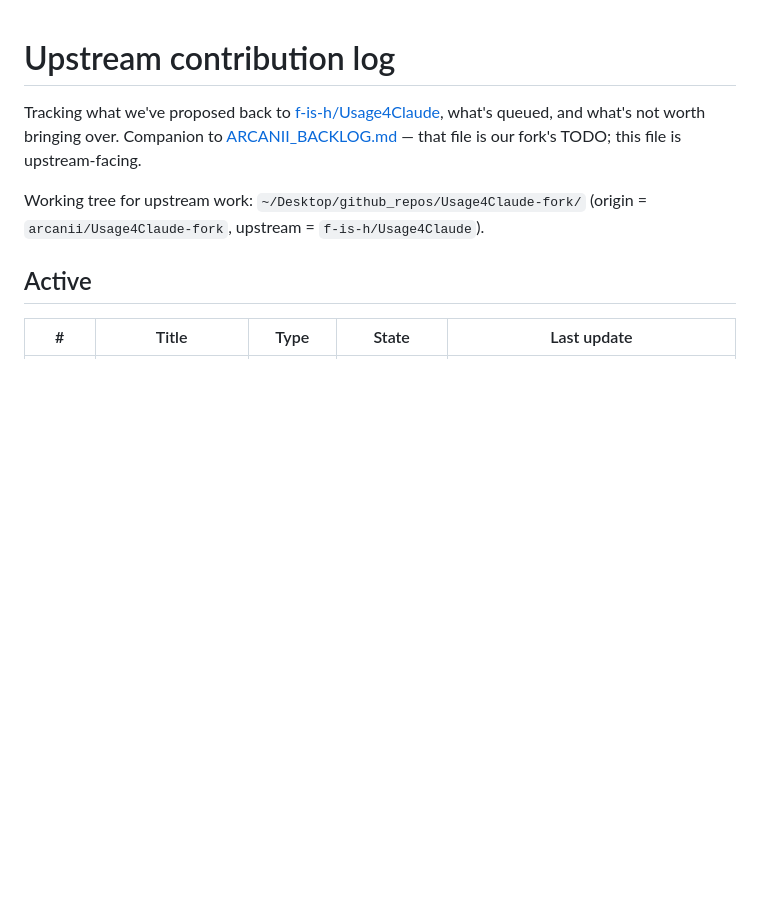
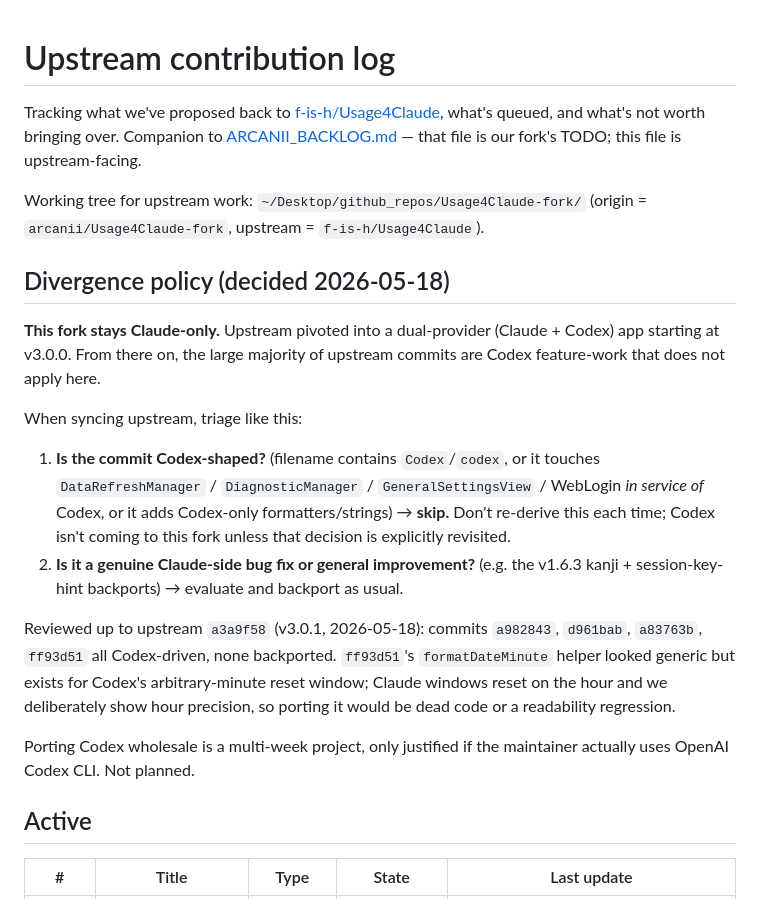
Before and after one commit to arcanii/Usage4Claude-Arcanii, a Markdown page: docs/UPSTREAM_CONTRIBUTIONS.md, the part around the change. Drawn GitHub-style; blank space fills up the shorter version.

Commit message:
docs: record Claude-only divergence policy
Upstream went dual-provider (Claude + Codex) at v3.0.0; most commits
since are Codex feature-work that doesn't apply to this Claude-only
fork. Documents the triage rule (skip Codex-shaped commits without
re-deriving each sync) and records that upstream through a3a9f58
(v3.0.1) was reviewed — nothing backportable.

Co-Authored-By: Claude Opus 4.7 (1M context) <noreply@anthropic.com>

```diff
--- a/docs/UPSTREAM_CONTRIBUTIONS.md
+++ b/docs/UPSTREAM_CONTRIBUTIONS.md
@@ -3,6 +3,35 @@
 Tracking what we've proposed back to [f-is-h/Usage4Claude](https://github.com/f-is-h/Usage4Claude), what's queued, and what's not worth bringing over. Companion to [ARCANII_BACKLOG.md](ARCANII_BACKLOG.md) — that file is our fork's TODO; this file is upstream-facing.
 
 Working tree for upstream work: `~/Desktop/github_repos/Usage4Claude-fork/` (origin = `arcanii/Usage4Claude-fork`, upstream = `f-is-h/Usage4Claude`).
+
+## Divergence policy (decided 2026-05-18)
+
+**This fork stays Claude-only.** Upstream pivoted into a dual-provider
+(Claude + Codex) app starting at v3.0.0. From there on, the large
+majority of upstream commits are Codex feature-work that does not apply
+here.
+
+When syncing upstream, triage like this:
+
+1. **Is the commit Codex-shaped?** (filename contains `Codex`/`codex`,
+   or it touches `DataRefreshManager` / `DiagnosticManager` /
+   `GeneralSettingsView` / WebLogin *in service of* Codex, or it adds
+   Codex-only formatters/strings) → **skip.** Don't re-derive this each
+   time; Codex isn't coming to this fork unless that decision is
+   explicitly revisited.
+2. **Is it a genuine Claude-side bug fix or general improvement?**
+   (e.g. the v1.6.3 kanji + session-key-hint backports) → evaluate and
+   backport as usual.
+
+Reviewed up to upstream `a3a9f58` (v3.0.1, 2026-05-18): commits
+`a982843`, `d961bab`, `a83763b`, `ff93d51` all Codex-driven, none
+backported. `ff93d51`'s `formatDateMinute` helper looked generic but
+exists for Codex's arbitrary-minute reset window; Claude windows reset
+on the hour and we deliberately show hour precision, so porting it
+would be dead code or a readability regression.
+
+Porting Codex wholesale is a multi-week project, only justified if the
+maintainer actually uses OpenAI Codex CLI. Not planned.
 
 ## Active
 
```
